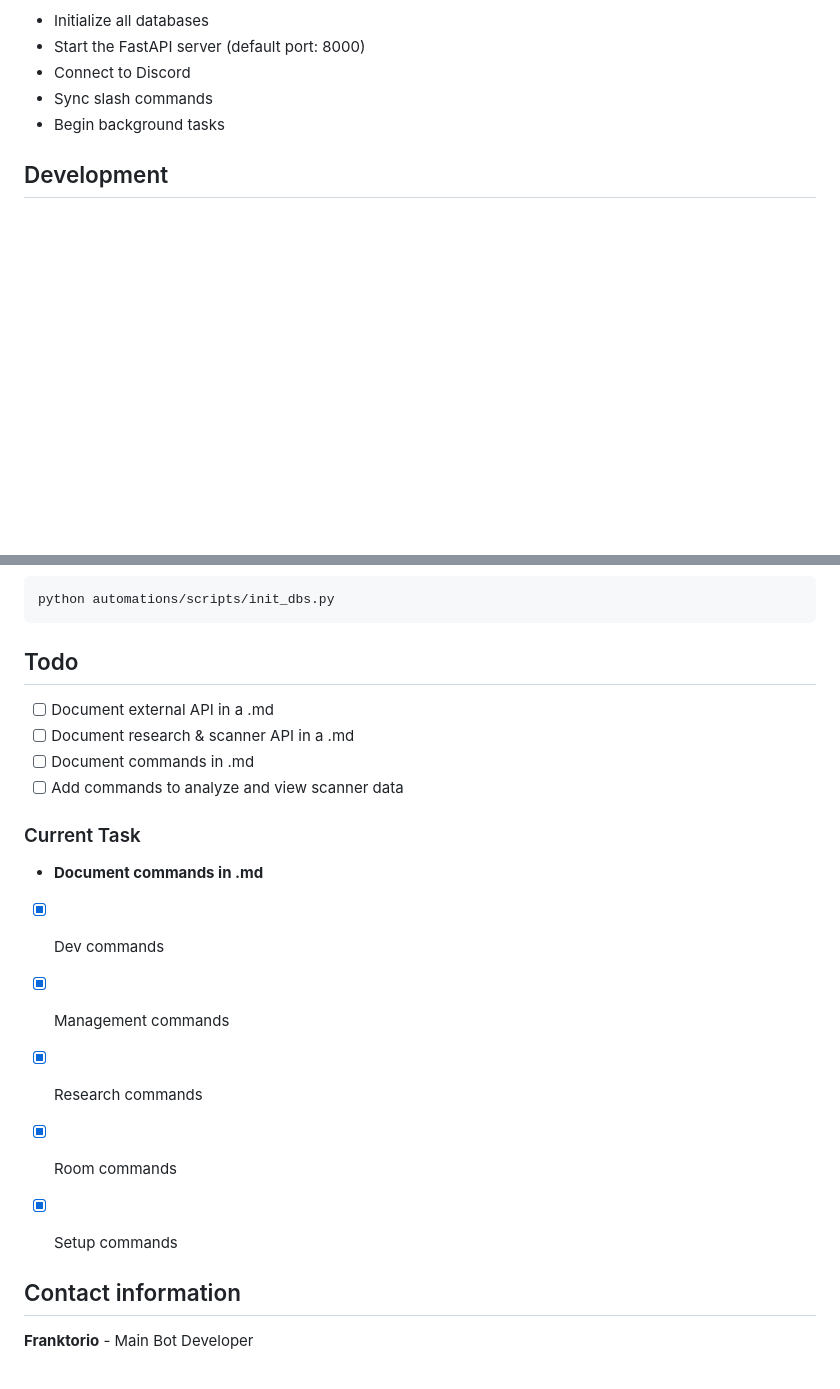
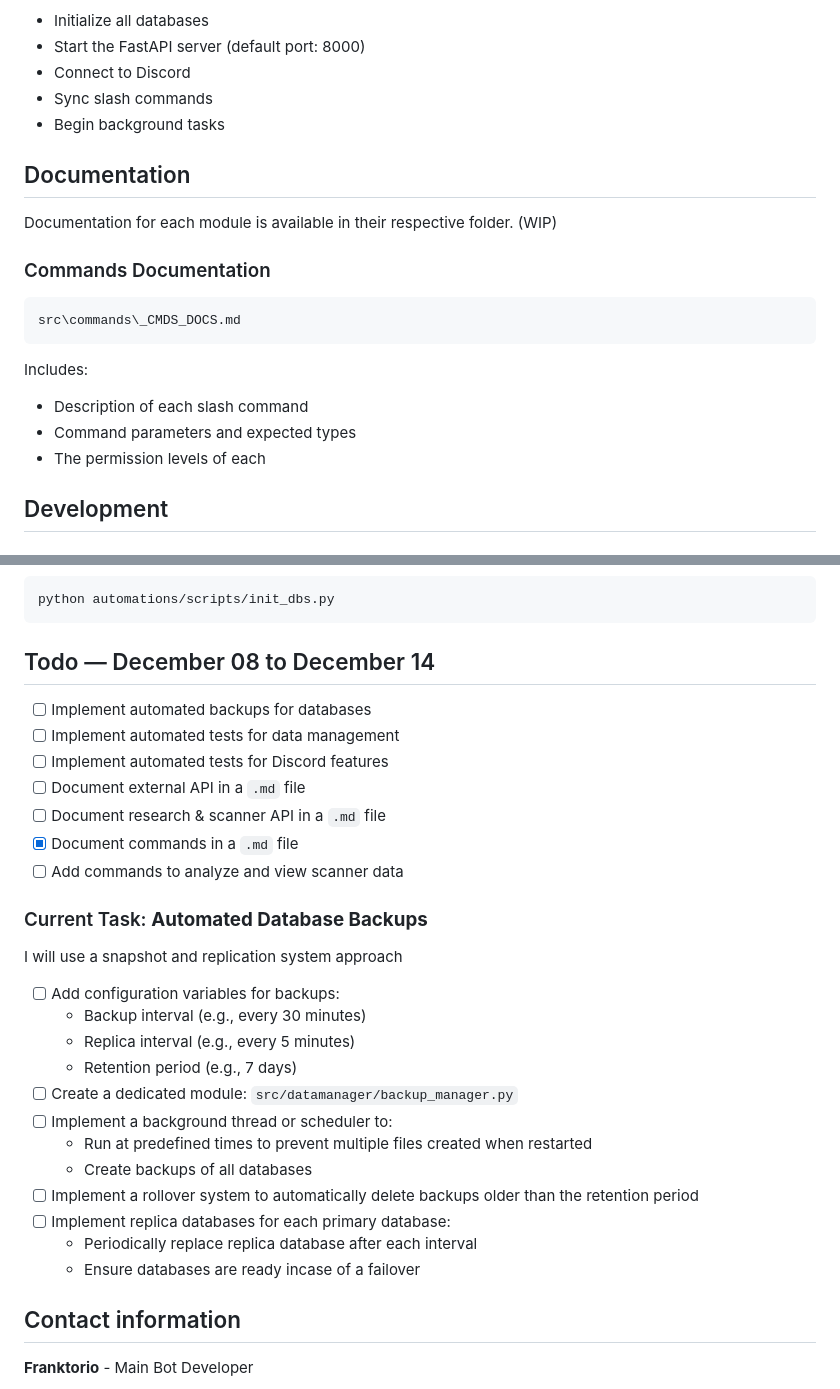
Before and after one commit to Franktorio/franktorio-xsouls-lab, a Markdown page: README.md, 2 parts joined by grey strips. GitHub-like rendering; blank space fills up the shorter version.

Commit message:
Updated todo on README
Added documentation section and updated todo list with new tasks for automated backups and tests.

````diff
--- a/README.md
+++ b/README.md
@@ -77,6 +77,18 @@ The bot will:
 - Sync slash commands
 - Begin background tasks
 
+## Documentation
+
+Documentation for each module is available in their respective folder. (WIP)
+
+### Commands Documentation
+```bash
+src\commands\_CMDS_DOCS.md
+```
+Includes:
+- Description of each slash command
+- Command parameters and expected types
+- The permission levels of each
 
 ## Development
 
@@ -95,19 +107,30 @@ python automations/scripts/migrate_db.py
 python automations/scripts/init_dbs.py
 ```
 
-## Todo
-- [ ] Document external API in a .md
-- [ ] Document research & scanner API in a .md
-- [ ] Document commands in .md
+## Todo — December 08 to December 14
+
+- [ ] Implement automated backups for databases
+- [ ] Implement automated tests for data management
+- [ ] Implement automated tests for Discord features
+- [ ] Document external API in a `.md` file
+- [ ] Document research & scanner API in a `.md` file
+- [x] Document commands in a `.md` file
 - [ ] Add commands to analyze and view scanner data
 
-### Current Task
-- **Document commands in .md**
- - [x] Dev commands
- - [x] Management commands
- - [x] Research commands
- - [x] Room commands
- - [x] Setup commands
+### Current Task: **Automated Database Backups**
+I will use a snapshot and replication system approach
+- [ ] Add configuration variables for backups:
+  - Backup interval (e.g., every 30 minutes)
+  - Replica interval (e.g., every 5 minutes)
+  - Retention period (e.g., 7 days)
+- [ ] Create a dedicated module: `src/datamanager/backup_manager.py`
+- [ ] Implement a background thread or scheduler to:
+  - Run at predefined times to prevent multiple files created when restarted
+  - Create backups of all databases
+- [ ] Implement a rollover system to automatically delete backups older than the retention period
+- [ ] Implement replica databases for each primary database:
+  - Periodically replace replica database after each interval
+  - Ensure databases are ready incase of a failover
 
 
 ## Contact information
````
